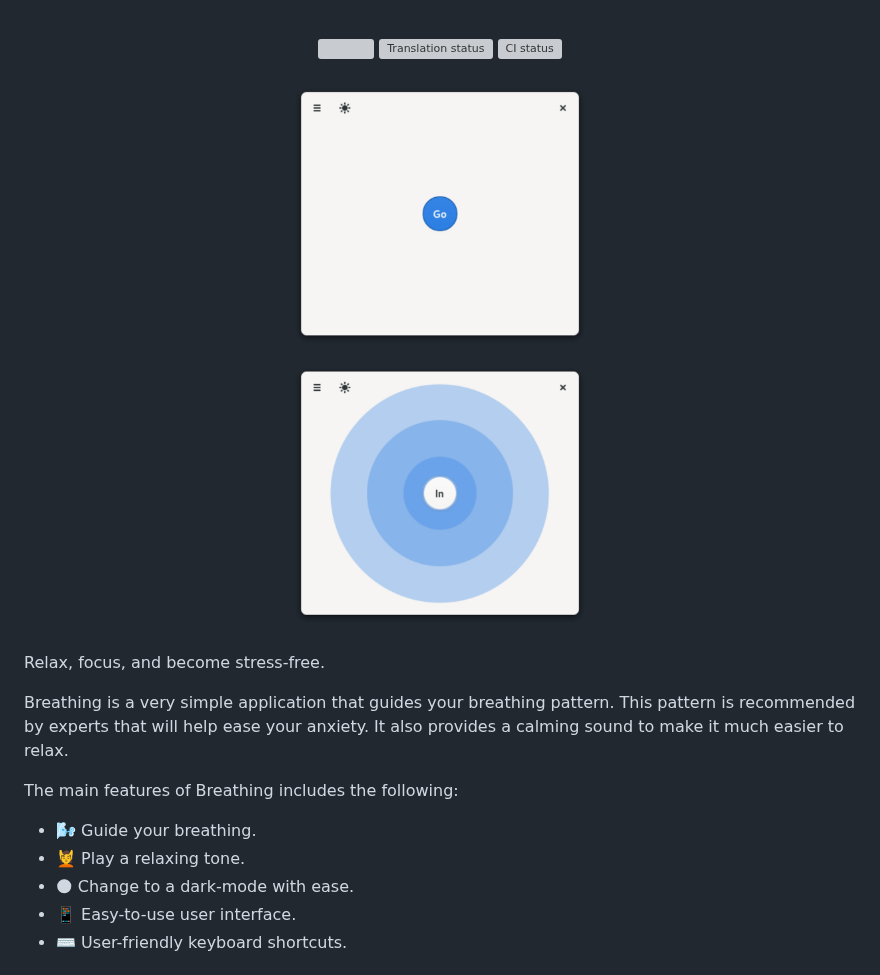
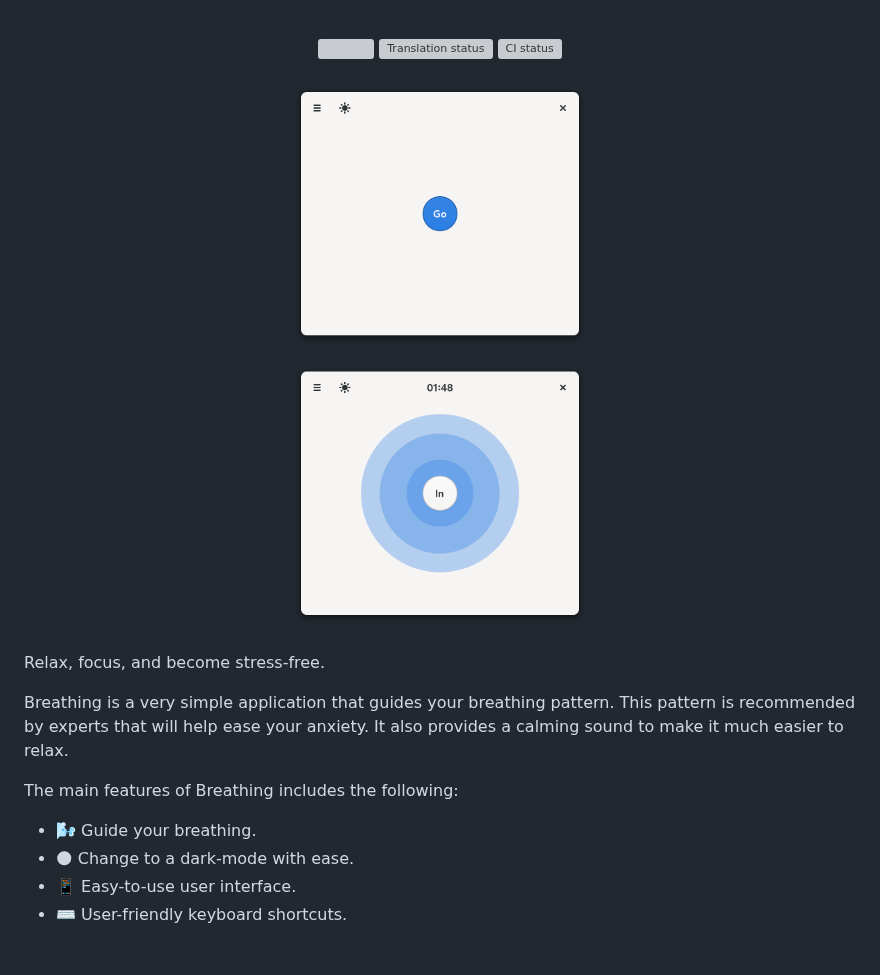
Before and after one commit to SeaDve/Breathing, a Markdown page: README.md, the part around the change. Rendered like a GitHub page; pictures changed too: screenshots/Breathing-preview.png; grey boxes are pictures that could not be loaded.

```diff
--- a/README.md
+++ b/README.md
@@ -30,7 +30,6 @@ a calming sound to make it much easier to relax.
 
 The main features of Breathing includes the following:
 * 🌬️ Guide your breathing.
-* 💆 Play a relaxing tone.
 * 🌑 Change to a dark-mode with ease.
 * 📱 Easy-to-use user interface.
 * ⌨️ User-friendly keyboard shortcuts.
```
Also changed, not shown: screenshots/Breathing-screenshot.png, screenshots/Breathing-screenshot2.png, 3 other files.
